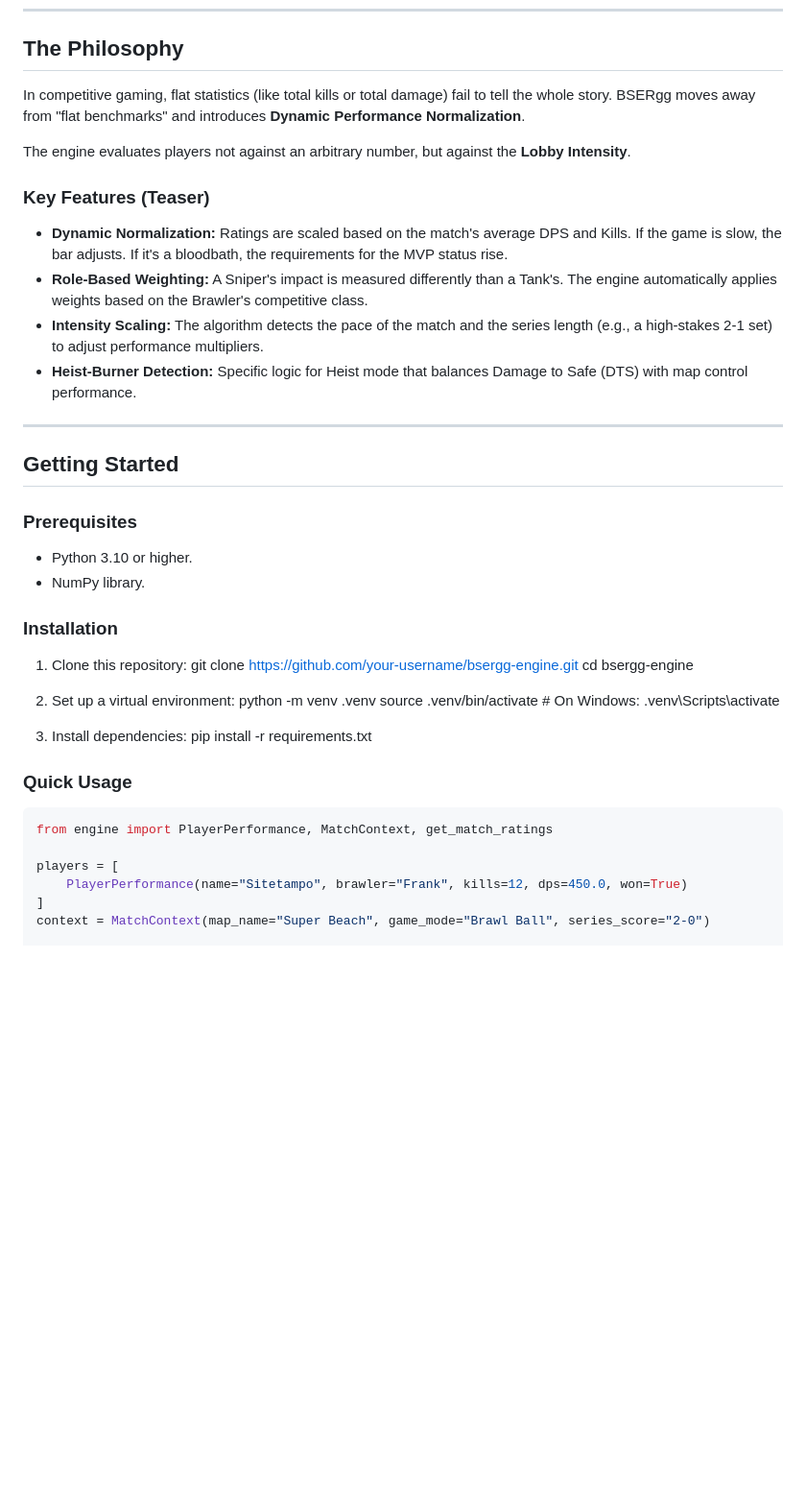
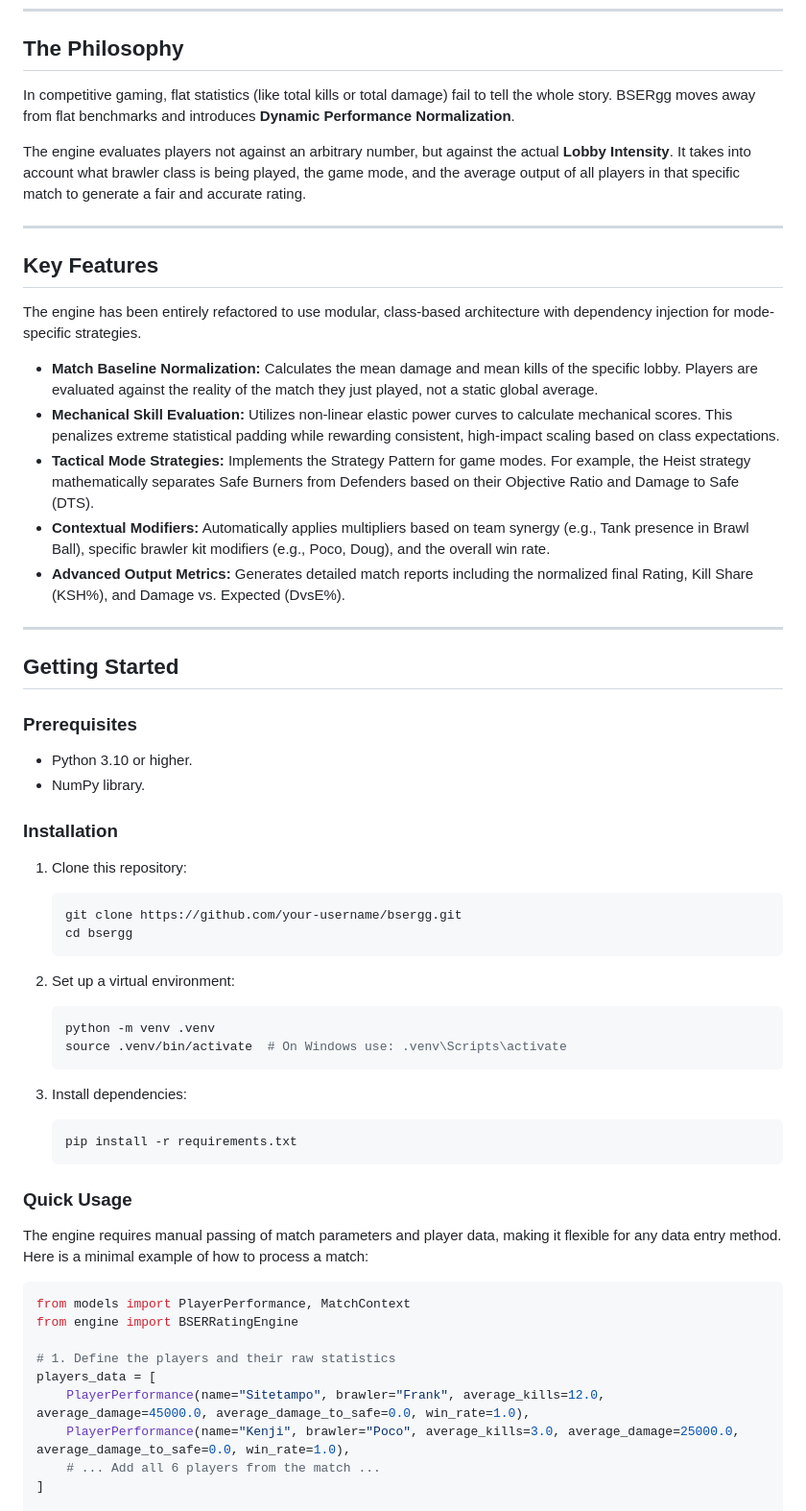
Before and after one commit to chimdos/bsergg, a Markdown page: README.md, the part around one of its changes. Shown at 96% size. GitHub-like rendering; blank space fills up the shorter version.

Commit message:
docs: new README!! yayyy :3

````diff
--- a/README.md
+++ b/README.md
@@ -10,43 +34,65 @@ This repository marks the transition of the BSERgg algorithm from a private rese
 
 ## The Philosophy
 
-In competitive gaming, flat statistics (like total kills or total damage) fail to tell the whole story. BSERgg moves away from "flat benchmarks" and introduces **Dynamic Performance Normalization**.
+In competitive gaming, flat statistics (like total kills or total damage) fail to tell the whole story. BSERgg moves away from flat benchmarks and introduces **Dynamic Performance Normalization**.
 
-The engine evaluates players not against an arbitrary number, but against the **Lobby Intensity**.
+The engine evaluates players not against an arbitrary number, but against the actual **Lobby Intensity**. It takes into account what brawler class is being played, the game mode, and the average output of all players in that specific match to generate a fair and accurate rating.
 
-### Key Features (Teaser)
+---
 
-* **Dynamic Normalization:** Ratings are scaled based on the match's average DPS and Kills. If the game is slow, the bar adjusts. If it's a bloodbath, the requirements for the MVP status rise.
-* **Role-Based Weighting:** A Sniper's impact is measured differently than a Tank's. The engine automatically applies weights based on the Brawler's competitive class.
-* **Intensity Scaling:** The algorithm detects the pace of the match and the series length (e.g., a high-stakes 2-1 set) to adjust performance multipliers.
-* **Heist-Burner Detection:** Specific logic for Heist mode that balances Damage to Safe (DTS) with map control performance.
+## Key Features
+
+The engine has been entirely refactored to use modular, class-based architecture with dependency injection for mode-specific strategies.
+
+* **Match Baseline Normalization:** Calculates the mean damage and mean kills of the specific lobby. Players are evaluated against the reality of the match they just played, not a static global average.
+* **Mechanical Skill Evaluation:** Utilizes non-linear elastic power curves to calculate mechanical scores. This penalizes extreme statistical padding while rewarding consistent, high-impact scaling based on class expectations.
+* **Tactical Mode Strategies:** Implements the Strategy Pattern for game modes. For example, the Heist strategy mathematically separates Safe Burners from Defenders based on their Objective Ratio and Damage to Safe (DTS).
+* **Contextual Modifiers:** Automatically applies multipliers based on team synergy (e.g., Tank presence in Brawl Ball), specific brawler kit modifiers (e.g., Poco, Doug), and the overall win rate.
+* **Advanced Output Metrics:** Generates detailed match reports including the normalized final Rating, Kill Share (KSH%), and Damage vs. Expected (DvsE%).
 
 ---
 
 ## Getting Started
 
 ### Prerequisites
+
 * Python 3.10 or higher.
 * NumPy library.
 
 ### Installation
+
 1. Clone this repository:
-   git clone https://github.com/your-username/bsergg-engine.git
-   cd bsergg-engine
+
+    ```bash
+    git clone https://github.com/your-username/bsergg.git
+    cd bsergg
+    ```
 
 2. Set up a virtual environment:
-   python -m venv .venv
-   source .venv/bin/activate  # On Windows: .venv\Scripts\activate
+
+    ```bash
+    python -m venv .venv
+    source .venv/bin/activate  # On Windows use: .venv\Scripts\activate
+    ```
 
 3. Install dependencies:
-   pip install -r requirements.txt
+
+    ```bash
+    pip install -r requirements.txt
+    ```
 
 ### Quick Usage
+
+The engine requires manual passing of match parameters and player data, making it flexible for any data entry method. Here is a minimal example of how to process a match:
+
 ```python
-from engine import PlayerPerformance, MatchContext, get_match_ratings
+from models import PlayerPerformance, MatchContext
+from engine import BSERRatingEngine
 
-players = [
-    PlayerPerformance(name="Sitetampo", brawler="Frank", kills=12, dps=450.0, won=True)
+# 1. Define the players and their raw statistics
+players_data = [
+    PlayerPerformance(name="Sitetampo", brawler="Frank", average_kills=12.0, average_damage=45000.0, average_damage_to_safe=0.0, win_rate=1.0),
+    PlayerPerformance(name="Kenji", brawler="Poco", average_kills=3.0, average_damage=25000.0, average_damage_to_safe=0.0, win_rate=1.0),
+    # ... Add all 6 players from the match ...
 ]
-context = MatchContext(map_name="Super Beach", game_mode="Brawl Ball", series_score="2-0")
 
````
Also changed, not shown: other parts of README.md (+60 -18 lines).
